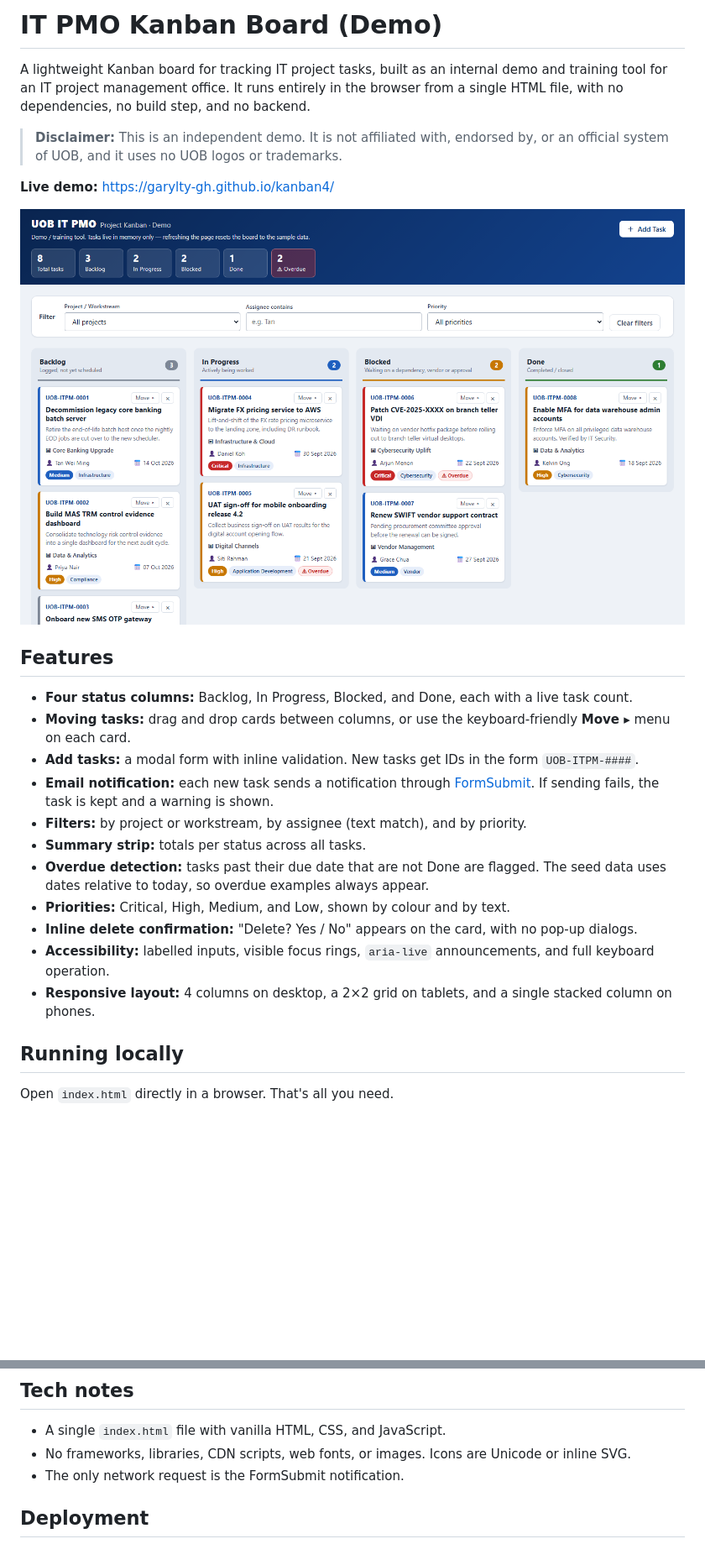
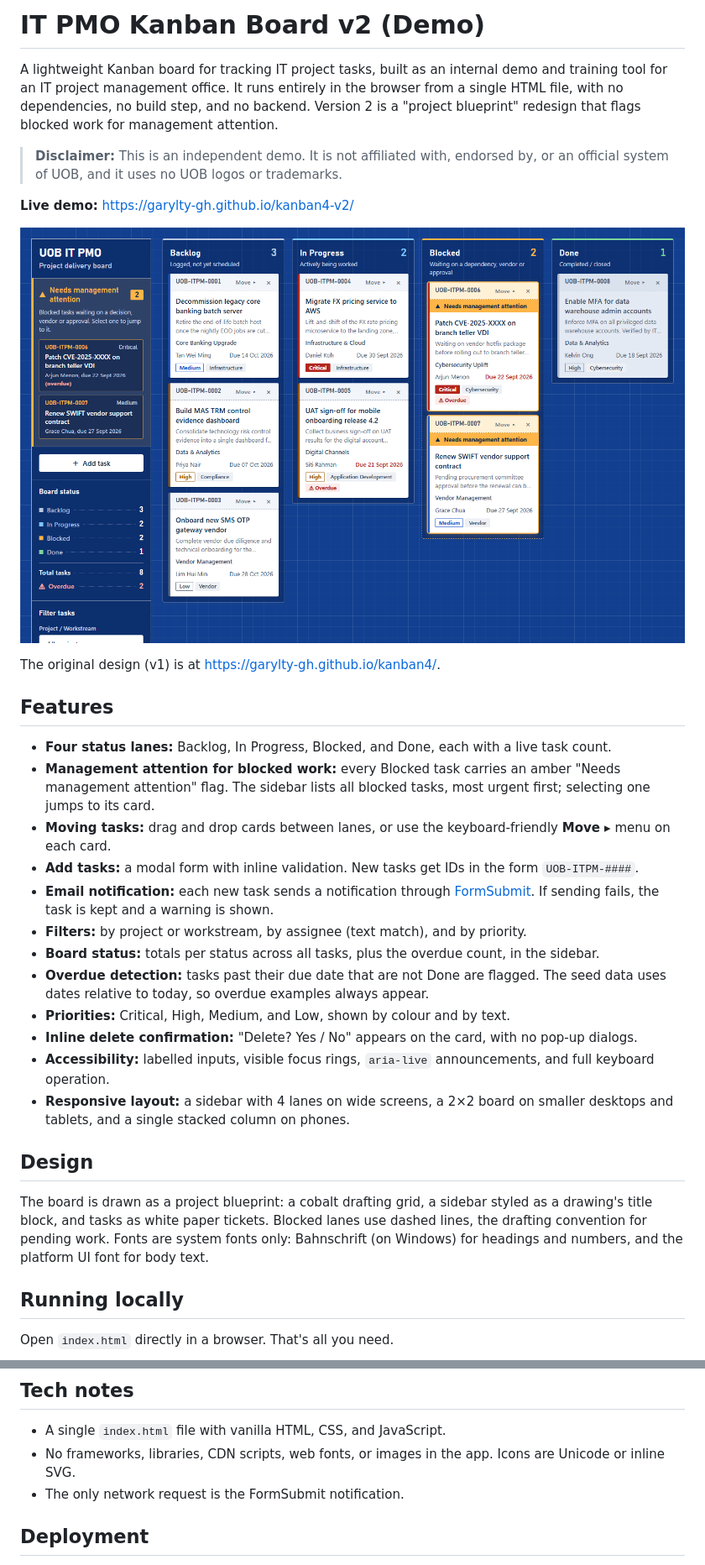
Before and after one commit to garylty-gh/kanban4, a Markdown page: README.md, 2 parts joined by grey strips. Shown at 84% size. GitHub-like rendering; pictures changed too: docs/screenshot.png; blank space fills up the shorter version.

Commit message:
Update README and screenshot for v2
Point the live demo at the kanban4-v2 Pages site, link back to v1,
document the management attention flag and blueprint design, and
replace the screenshot with the redesigned board.

Co-Authored-By: Claude Opus 5.5 <noreply@anthropic.com>

```diff
--- a/README.md
+++ b/README.md
@@ -1,27 +1,33 @@
-# IT PMO Kanban Board (Demo)
+# IT PMO Kanban Board v2 (Demo)
 
-A lightweight Kanban board for tracking IT project tasks, built as an internal demo and training tool for an IT project management office. It runs entirely in the browser from a single HTML file, with no dependencies, no build step, and no backend.
+A lightweight Kanban board for tracking IT project tasks, built as an internal demo and training tool for an IT project management office. It runs entirely in the browser from a single HTML file, with no dependencies, no build step, and no backend. Version 2 is a "project blueprint" redesign that flags blocked work for management attention.
 
 > **Disclaimer:** This is an independent demo. It is not affiliated with, endorsed by, or an official system of UOB, and it uses no UOB logos or trademarks.
 
-**Live demo:** https://garylty-gh.github.io/kanban4/
+**Live demo:** https://garylty-gh.github.io/kanban4-v2/
 
 ![Screenshot of the Kanban board](docs/screenshot.png)
 
+The original design (v1) is at https://garylty-gh.github.io/kanban4/.
+
 ## Features
 
-- **Four status columns:** Backlog, In Progress, Blocked, and Done, each with a live task count.
-- **Moving tasks:** drag and drop cards between columns, or use the keyboard-friendly **Move ▸** menu on each card.
+- **Four status lanes:** Backlog, In Progress, Blocked, and Done, each with a live task count.
+- **Management attention for blocked work:** every Blocked task carries an amber "Needs management attention" flag. The sidebar lists all blocked tasks, most urgent first; selecting one jumps to its card.
+- **Moving tasks:** drag and drop cards between lanes, or use the keyboard-friendly **Move ▸** menu on each card.
 - **Add tasks:** a modal form with inline validation. New tasks get IDs in the form `UOB-ITPM-####`.
 - **Email notification:** each new task sends a notification through [FormSubmit](https://formsubmit.co/). If sending fails, the task is kept and a warning is shown.
 - **Filters:** by project or workstream, by assignee (text match), and by priority.
-- **Summary strip:** totals per status across all tasks.
+- **Board status:** totals per status across all tasks, plus the overdue count, in the sidebar.
 - **Overdue detection:** tasks past their due date that are not Done are flagged. The seed data uses dates relative to today, so overdue examples always appear.
 - **Priorities:** Critical, High, Medium, and Low, shown by colour and by text.
 - **Inline delete confirmation:** "Delete? Yes / No" appears on the card, with no pop-up dialogs.
 - **Accessibility:** labelled inputs, visible focus rings, `aria-live` announcements, and full keyboard operation.
-- **Responsive layout:** 4 columns on desktop, a 2×2 grid on tablets, and a single stacked column on phones.
+- **Responsive layout:** a sidebar with 4 lanes on wide screens, a 2×2 board on smaller desktops and tablets, and a single stacked column on phones.
 
+## Design
+
+The board is drawn as a project blueprint: a cobalt drafting grid, a sidebar styled as a drawing's title block, and tasks as white paper tickets. Blocked lanes use dashed lines, the drafting convention for pending work. Fonts are system fonts only: Bahnschrift (on Windows) for headings and numbers, and the platform UI font for body text.
 ## Running locally
 
 Open `index.html` directly in a browser. That's all you need.
@@ -51,7 +57,7 @@ Nothing is saved: the board does not use localStorage, cookies, or a server. Ref
 ## Tech notes
 
 - A single `index.html` file with vanilla HTML, CSS, and JavaScript.
-- No frameworks, libraries, CDN scripts, web fonts, or images. Icons are Unicode or inline SVG.
+- No frameworks, libraries, CDN scripts, web fonts, or images in the app. Icons are Unicode or inline SVG.
 - The only network request is the FormSubmit notification.
 
 ## Deployment
```
